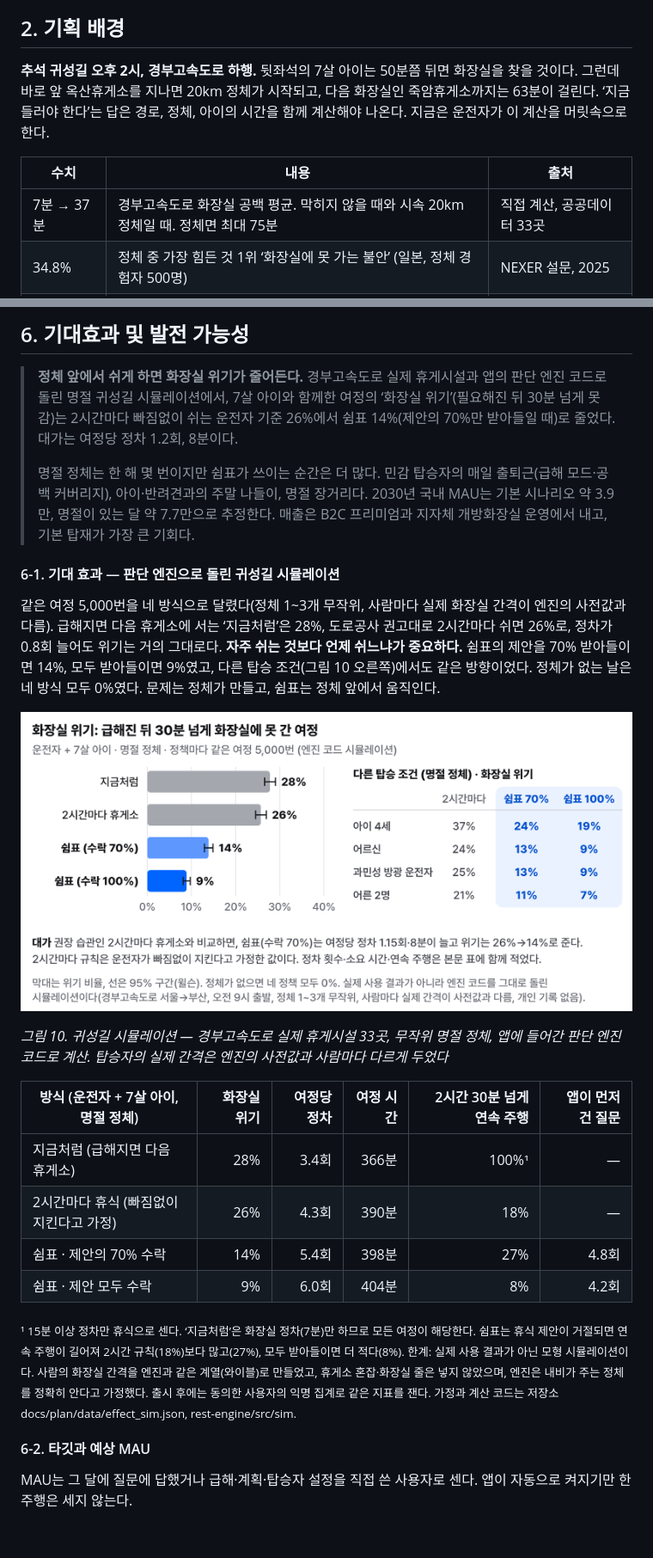
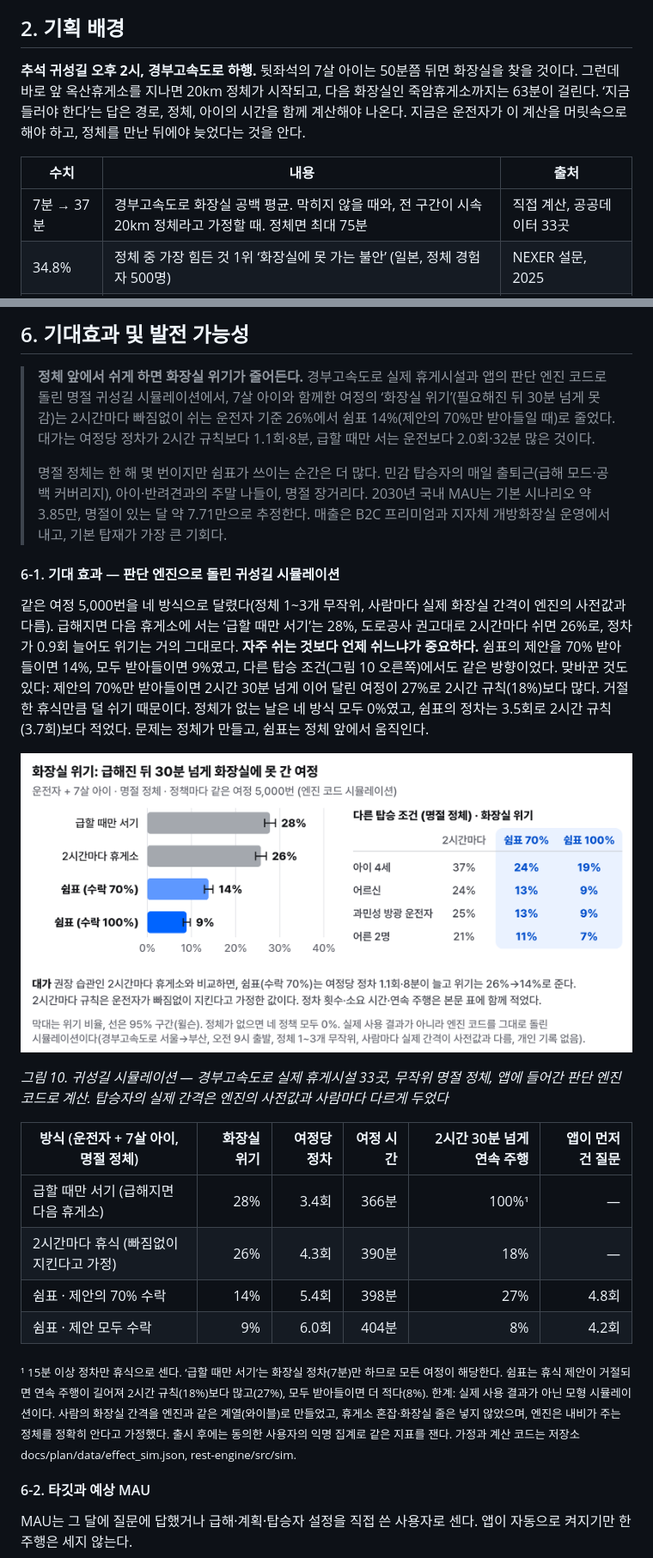
Before and after one commit to ezhyeok/hmg-appdev-challenge, a Markdown page: docs/plan/planning-doc.md, 2 parts joined by grey strips. Shown at 86% size. Drawn GitHub-style; pictures changed too: docs/plan/assets/fig-effect.png; blank space fills up the shorter version.

```diff
--- a/docs/plan/planning-doc.md
+++ b/docs/plan/planning-doc.md
@@ -14,11 +14,11 @@
 
 ## 2. 기획 배경
 
-**추석 귀성길 오후 2시, 경부고속도로 하행.** 뒷좌석의 7살 아이는 50분쯤 뒤면 화장실을 찾을 것이다. 그런데 바로 앞 옥산휴게소를 지나면 20km 정체가 시작되고, 다음 화장실인 죽암휴게소까지는 63분이 걸린다. ‘지금 들러야 한다’는 답은 경로, 정체, 아이의 시간을 함께 계산해야 나온다. 지금은 운전자가 이 계산을 머릿속으로 한다.
+**추석 귀성길 오후 2시, 경부고속도로 하행.** 뒷좌석의 7살 아이는 50분쯤 뒤면 화장실을 찾을 것이다. 그런데 바로 앞 옥산휴게소를 지나면 20km 정체가 시작되고, 다음 화장실인 죽암휴게소까지는 63분이 걸린다. ‘지금 들러야 한다’는 답은 경로, 정체, 아이의 시간을 함께 계산해야 나온다. 지금은 운전자가 이 계산을 머릿속으로 해야 하고, 정체를 만난 뒤에야 늦었다는 것을 안다.
 
 | 수치 | 내용 | 출처 |
 |---|---|---|
-| 7분 → 37분 | 경부고속도로 화장실 공백 평균. 막히지 않을 때와 시속 20km 정체일 때. 정체면 최대 75분 | 직접 계산, 공공데이터 33곳 |
+| 7분 → 37분 | 경부고속도로 화장실 공백 평균. 막히지 않을 때와, 전 구간이 시속 20km 정체라고 가정할 때. 정체면 최대 75분 | 직접 계산, 공공데이터 33곳 |
 | 34.8% | 정체 중 가장 힘든 것 1위 ‘화장실에 못 가는 불안’ (일본, 정체 경험자 500명) | NEXER 설문, 2025 |
 | 10시간 30분 | 2026 추석 서울→부산 최대 소요. 고속도로 하루 평균 605만 대 | 국토부 등 전망, 2026-09 |
 | 약 12% | 한국 성인 과민성 방광 추산. 명절만이 아니라 매일의 출퇴근길에도 화장실이 걱정인 사람들 | 대한배뇨장애요실금학회 |
@@ -257,13 +258,13 @@
 
 ## 6. 기대효과 및 발전 가능성
 
-> **정체 앞에서 쉬게 하면 화장실 위기가 줄어든다.** 경부고속도로 실제 휴게시설과 앱의 판단 엔진 코드로 돌린 명절 귀성길 시뮬레이션에서, 7살 아이와 함께한 여정의 ‘화장실 위기’(필요해진 뒤 30분 넘게 못 감)는 2시간마다 빠짐없이 쉬는 운전자 기준 26%에서 쉼표 14%(제안의 70%만 받아들일 때)로 줄었다. 대가는 여정당 정차 1.2회, 8분이다.
+> **정체 앞에서 쉬게 하면 화장실 위기가 줄어든다.** 경부고속도로 실제 휴게시설과 앱의 판단 엔진 코드로 돌린 명절 귀성길 시뮬레이션에서, 7살 아이와 함께한 여정의 ‘화장실 위기’(필요해진 뒤 30분 넘게 못 감)는 2시간마다 빠짐없이 쉬는 운전자 기준 26%에서 쉼표 14%(제안의 70%만 받아들일 때)로 줄었다. 대가는 여정당 정차가 2시간 규칙보다 1.1회·8분, 급할 때만 서는 운전보다 2.0회·32분 많은 것이다.
 >
-> 명절 정체는 한 해 몇 번이지만 쉼표가 쓰이는 순간은 더 많다. 민감 탑승자의 매일 출퇴근(급해 모드·공백 커버리지), 아이·반려견과의 주말 나들이, 명절 장거리다. 2030년 국내 MAU는 기본 시나리오 약 3.9만, 명절이 있는 달 약 7.7만으로 추정한다. 매출은 B2C 프리미엄과 지자체 개방화장실 운영에서 내고, 기본 탑재가 가장 큰 기회다.
+> 명절 정체는 한 해 몇 번이지만 쉼표가 쓰이는 순간은 더 많다. 민감 탑승자의 매일 출퇴근(급해 모드·공백 커버리지), 아이·반려견과의 주말 나들이, 명절 장거리다. 2030년 국내 MAU는 기본 시나리오 약 3.85만, 명절이 있는 달 약 7.71만으로 추정한다. 매출은 B2C 프리미엄과 지자체 개방화장실 운영에서 내고, 기본 탑재가 가장 큰 기회다.
 
 #### 6-1. 기대 효과 — 판단 엔진으로 돌린 귀성길 시뮬레이션
 
-같은 여정 5,000번을 네 방식으로 달렸다(정체 1~3개 무작위, 사람마다 실제 화장실 간격이 엔진의 사전값과 다름). 급해지면 다음 휴게소에 서는 ‘지금처럼’은 28%, 도로공사 권고대로 2시간마다 쉬면 26%로, 정차가 0.8회 늘어도 위기는 거의 그대로다. **자주 쉬는 것보다 언제 쉬느냐가 중요하다.** 쉼표의 제안을 70% 받아들이면 14%, 모두 받아들이면 9%였고, 다른 탑승 조건(그림 10 오른쪽)에서도 같은 방향이었다. 정체가 없는 날은 네 방식 모두 0%였다. 문제는 정체가 만들고, 쉼표는 정체 앞에서 움직인다.
+같은 여정 5,000번을 네 방식으로 달렸다(정체 1~3개 무작위, 사람마다 실제 화장실 간격이 엔진의 사전값과 다름). 급해지면 다음 휴게소에 서는 ‘급할 때만 서기’는 28%, 도로공사 권고대로 2시간마다 쉬면 26%로, 정차가 0.9회 늘어도 위기는 거의 그대로다. **자주 쉬는 것보다 언제 쉬느냐가 중요하다.** 쉼표의 제안을 70% 받아들이면 14%, 모두 받아들이면 9%였고, 다른 탑승 조건(그림 10 오른쪽)에서도 같은 방향이었다. 맞바꾼 것도 있다: 제안의 70%만 받아들이면 2시간 30분 넘게 이어 달린 여정이 27%로 2시간 규칙(18%)보다 많다. 거절한 휴식만큼 덜 쉬기 때문이다. 정체가 없는 날은 네 방식 모두 0%였고, 쉼표의 정차는 3.5회로 2시간 규칙(3.7회)보다 적었다. 문제는 정체가 만들고, 쉼표는 정체 앞에서 움직인다.
 
 ![정책별 화장실 위기 비율](assets/fig-effect.png)
 
@@ -271,12 +272,12 @@
 
 | 방식 (운전자 + 7살 아이, 명절 정체) | 화장실 위기 | 여정당 정차 | 여정 시간 | 2시간 30분 넘게 연속 주행 | 앱이 먼저 건 질문 |
 |---|---:|---:|---:|---:|---:|
-| 지금처럼 (급해지면 다음 휴게소) | 28% | 3.4회 | 366분 | 100%¹ | — |
+| 급할 때만 서기 (급해지면 다음 휴게소) | 28% | 3.4회 | 366분 | 100%¹ | — |
 | 2시간마다 휴식 (빠짐없이 지킨다고 가정) | 26% | 4.3회 | 390분 | 18% | — |
 | 쉼표 · 제안의 70% 수락 | 14% | 5.4회 | 398분 | 27% | 4.8회 |
 | 쉼표 · 제안 모두 수락 | 9% | 6.0회 | 404분 | 8% | 4.2회 |
 
-<sub>¹ 15분 이상 정차만 휴식으로 센다. ‘지금처럼’은 화장실 정차(7분)만 하므로 모든 여정이 해당한다. 쉼표는 휴식 제안이 거절되면 연속 주행이 길어져 2시간 규칙(18%)보다 많고(27%), 모두 받아들이면 더 적다(8%). 한계: 실제 사용 결과가 아닌 모형 시뮬레이션이다. 사람의 화장실 간격을 엔진과 같은 계열(와이블)로 만들었고, 휴게소 혼잡·화장실 줄은 넣지 않았으며, 엔진은 내비가 주는 정체를 정확히 안다고 가정했다. 출시 후에는 동의한 사용자의 익명 집계로 같은 지표를 잰다. 가정과 계산 코드는 저장소 docs/plan/data/effect_sim.json, rest-engine/src/sim.</sub>
+<sub>¹ 15분 이상 정차만 휴식으로 센다. ‘급할 때만 서기’는 화장실 정차(7분)만 하므로 모든 여정이 해당한다. 쉼표는 휴식 제안이 거절되면 연속 주행이 길어져 2시간 규칙(18%)보다 많고(27%), 모두 받아들이면 더 적다(8%). 한계: 실제 사용 결과가 아닌 모형 시뮬레이션이다. 사람의 화장실 간격을 엔진과 같은 계열(와이블)로 만들었고, 휴게소 혼잡·화장실 줄은 넣지 않았으며, 엔진은 내비가 주는 정체를 정확히 안다고 가정했다. 출시 후에는 동의한 사용자의 익명 집계로 같은 지표를 잰다. 가정과 계산 코드는 저장소 docs/plan/data/effect_sim.json, rest-engine/src/sim.</sub>
 
 #### 6-2. 타깃과 예상 MAU
 
```
Also changed, not shown: other parts of docs/plan/planning-doc.md (+30 -29 lines), docs/research/evidence-market.md (+4 -0 lines), 3 other files.
